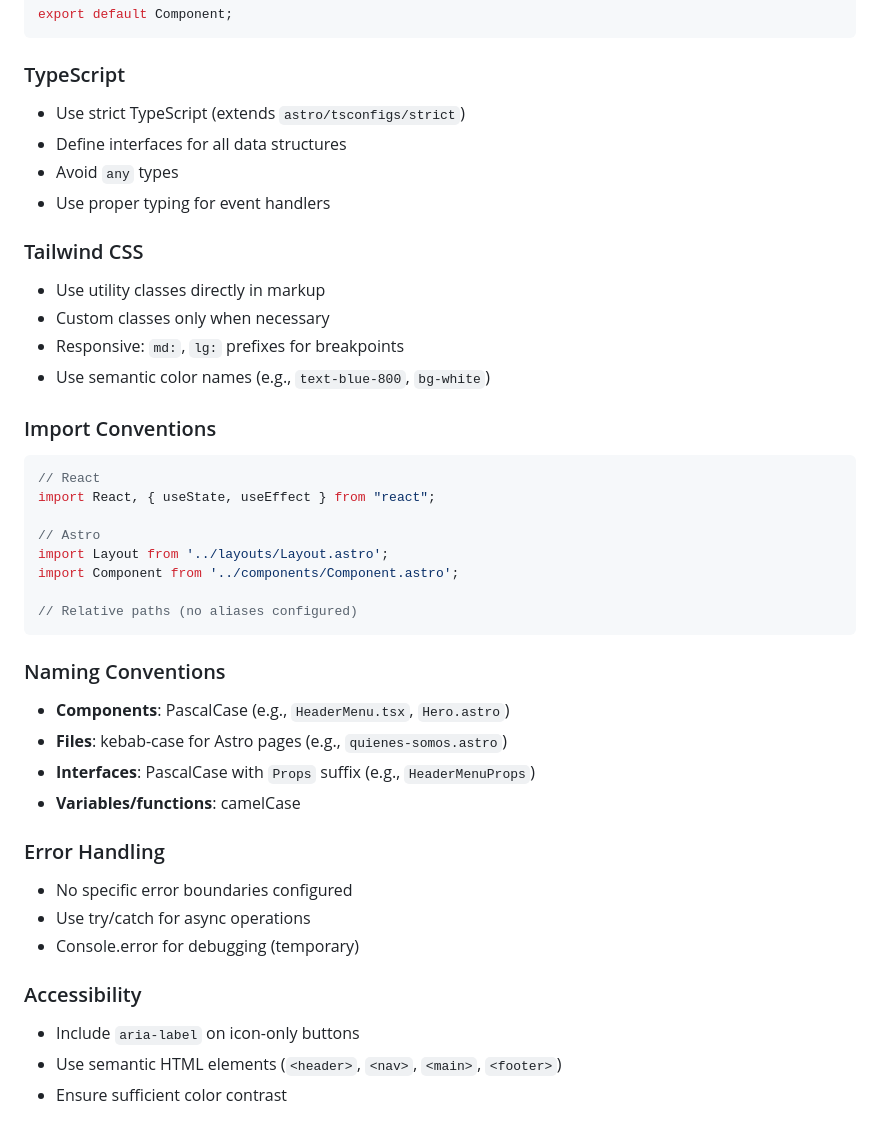
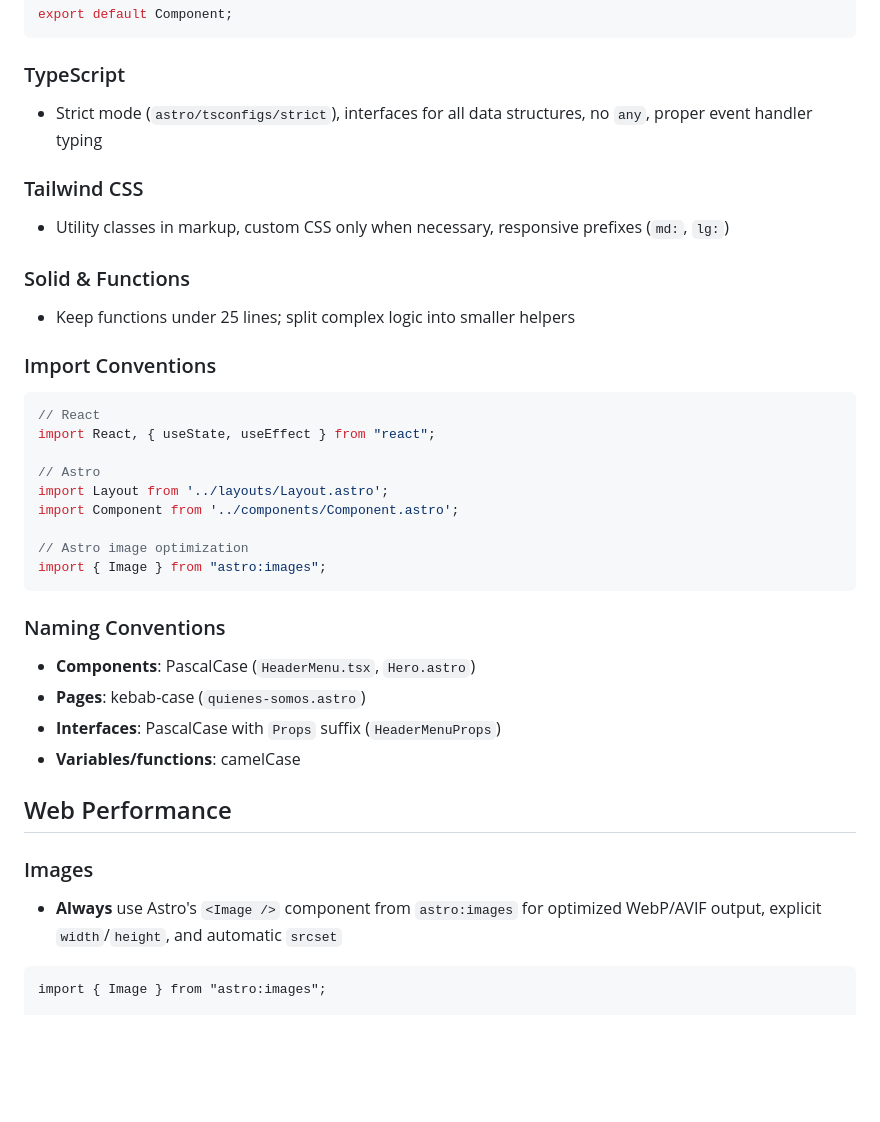
Before and after one commit to pablomg-dev/nu-spacio, a Markdown page: AGENTS.md, the part around one of its changes. GitHub-like rendering; blank space fills up the shorter version.

````diff
--- a/AGENTS.md
+++ b/AGENTS.md
@@ -112,17 +87,15 @@ export default Component;
 
 ### TypeScript
 
-- Use strict TypeScript (extends `astro/tsconfigs/strict`)
-- Define interfaces for all data structures
-- Avoid `any` types
-- Use proper typing for event handlers
+- Strict mode (`astro/tsconfigs/strict`), interfaces for all data structures, no `any`, proper event handler typing
 
 ### Tailwind CSS
 
-- Use utility classes directly in markup
-- Custom classes only when necessary
-- Responsive: `md:`, `lg:` prefixes for breakpoints
-- Use semantic color names (e.g., `text-blue-800`, `bg-white`)
+- Utility classes in markup, custom CSS only when necessary, responsive prefixes (`md:`, `lg:`)
+
+### Solid & Functions
+
+- Keep functions under 25 lines; split complex logic into smaller helpers
 
 ### Import Conventions
 
@@ -134,25 +107,23 @@ import React, { useState, useEffect } from "react";
 import Layout from '../layouts/Layout.astro';
 import Component from '../components/Component.astro';
 
-// Relative paths (no aliases configured)
+// Astro image optimization
+import { Image } from "astro:images";
 ```
 
 ### Naming Conventions
 
-- **Components**: PascalCase (e.g., `HeaderMenu.tsx`, `Hero.astro`)
-- **Files**: kebab-case for Astro pages (e.g., `quienes-somos.astro`)
-- **Interfaces**: PascalCase with `Props` suffix (e.g., `HeaderMenuProps`)
+- **Components**: PascalCase (`HeaderMenu.tsx`, `Hero.astro`)
+- **Pages**: kebab-case (`quienes-somos.astro`)
+- **Interfaces**: PascalCase with `Props` suffix (`HeaderMenuProps`)
 - **Variables/functions**: camelCase
 
-### Error Handling
+## Web Performance
 
-- No specific error boundaries configured
-- Use try/catch for async operations
-- Console.error for debugging (temporary)
+### Images
 
-### Accessibility
+- **Always** use Astro's `<Image />` component from `astro:images` for optimized WebP/AVIF output, explicit `width`/`height`, and automatic `srcset`
 
-- Include `aria-label` on icon-only buttons
-- Use semantic HTML elements (`<header>`, `<nav>`, `<main>`, `<footer>`)
-- Ensure sufficient color contrast
+```astro
+import { Image } from "astro:images";
 
````
Also changed, not shown: other parts of AGENTS.md (+69 -53 lines).
